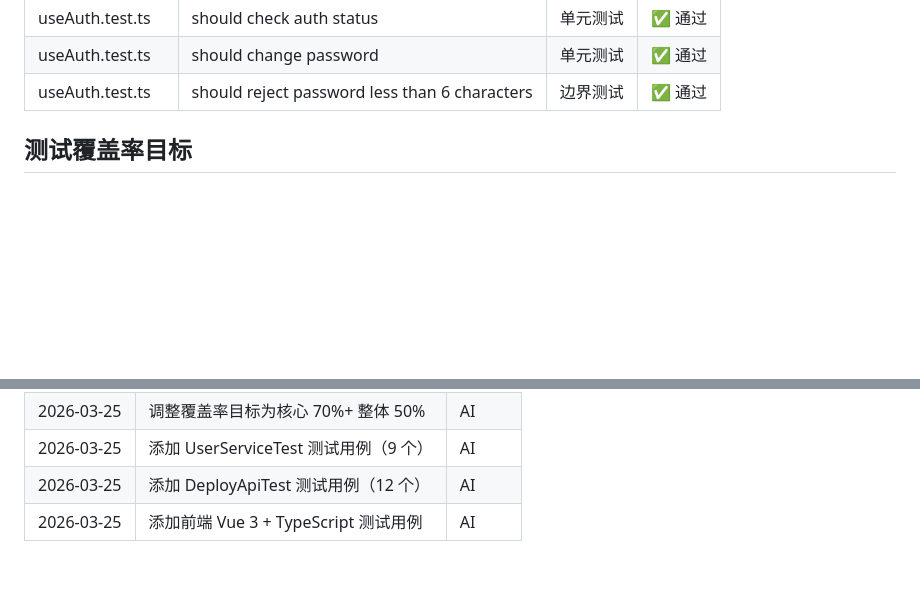
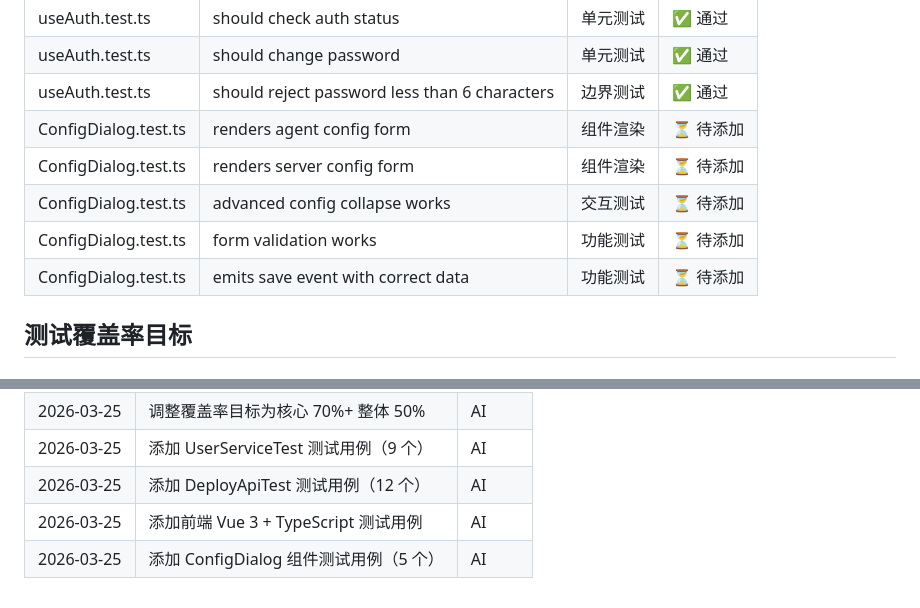
Before and after one commit to OctoberWithYou/af2, a Markdown page: 测试清单.md, 2 parts joined by grey strips. Drawn GitHub-style; blank space fills up the shorter version.

Commit message:
[文档] 更新测试清单，添加 ConfigDialog 组件测试用例
Co-Authored-By: Claude Opus 4.6 <noreply@anthropic.com>

```diff
--- a/测试清单.md
+++ b/测试清单.md
@@ -82,6 +82,11 @@
 | useAuth.test.ts | should check auth status | 单元测试 | ✅ 通过 |
 | useAuth.test.ts | should change password | 单元测试 | ✅ 通过 |
 | useAuth.test.ts | should reject password less than 6 characters | 边界测试 | ✅ 通过 |
+| ConfigDialog.test.ts | renders agent config form | 组件渲染 | ⏳ 待添加 |
+| ConfigDialog.test.ts | renders server config form | 组件渲染 | ⏳ 待添加 |
+| ConfigDialog.test.ts | advanced config collapse works | 交互测试 | ⏳ 待添加 |
+| ConfigDialog.test.ts | form validation works | 功能测试 | ⏳ 待添加 |
+| ConfigDialog.test.ts | emits save event with correct data | 功能测试 | ⏳ 待添加 |
 
 ## 测试覆盖率目标
 
@@ -143,3 +148,4 @@ allure serve build/reports/allure-results
 | 2026-03-25 | 添加 UserServiceTest 测试用例（9 个） | AI |
 | 2026-03-25 | 添加 DeployApiTest 测试用例（12 个） | AI |
 | 2026-03-25 | 添加前端 Vue 3 + TypeScript 测试用例 | AI |
+| 2026-03-25 | 添加 ConfigDialog 组件测试用例（5 个） | AI |
```
